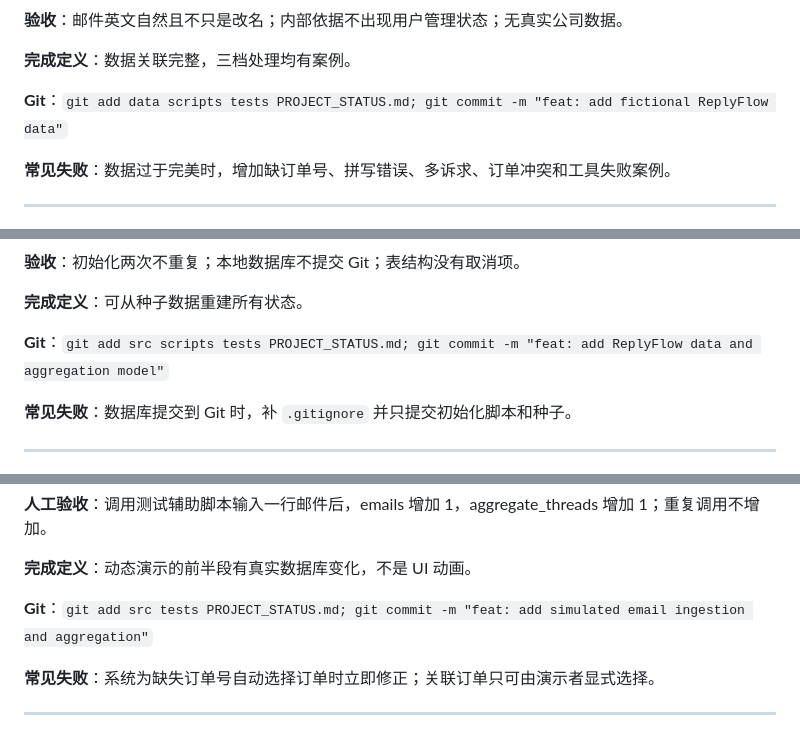
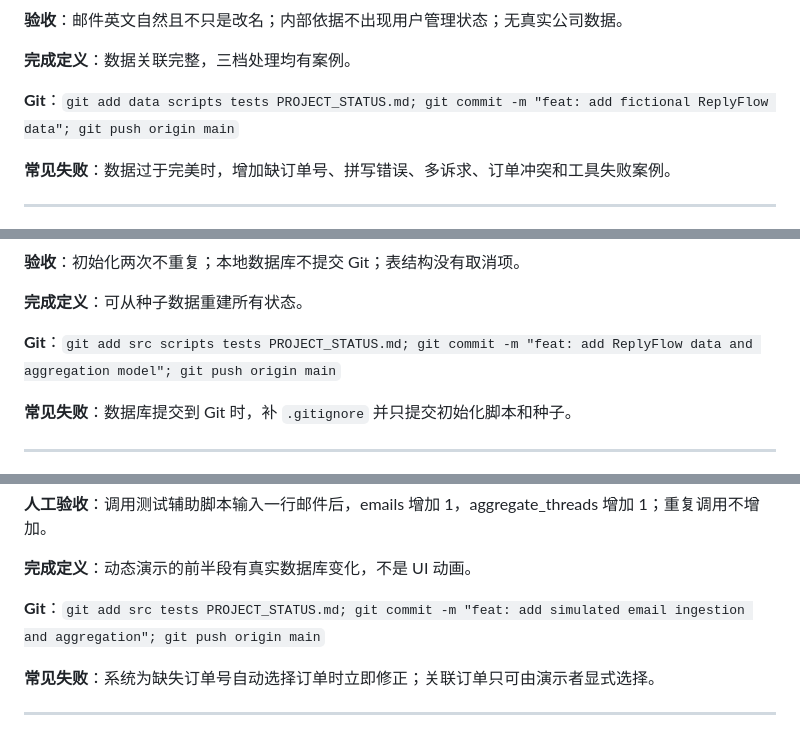
Before and after one commit to leiluo845/reply-flow-agent, a Markdown page: docs/requirements/ReplyFlow项目行动指南.md, 3 parts joined by grey strips. Drawn GitHub-style.

```diff
--- a/docs/requirements/ReplyFlow项目行动指南.md
+++ b/docs/requirements/ReplyFlow项目行动指南.md
@@ -304,7 +307,7 @@ rg -n "@example.com|basis_id|section_id" data
 
 **完成定义**：数据关联完整，三档处理均有案例。
 
-**Git**：`git add data scripts tests PROJECT_STATUS.md; git commit -m "feat: add fictional ReplyFlow data"`
+**Git**：`git add data scripts tests PROJECT_STATUS.md; git commit -m "feat: add fictional ReplyFlow data"; git push origin main`
 
 **常见失败**：数据过于完美时，增加缺订单号、拼写错误、多诉求、订单冲突和工具失败案例。
 
@@ -336,7 +339,7 @@ python -m pytest tests\test_db.py tests\test_repositories.py -q
 
 **完成定义**：可从种子数据重建所有状态。
 
-**Git**：`git add src scripts tests PROJECT_STATUS.md; git commit -m "feat: add ReplyFlow data and aggregation model"`
+**Git**：`git add src scripts tests PROJECT_STATUS.md; git commit -m "feat: add ReplyFlow data and aggregation model"; git push origin main`
 
 **常见失败**：数据库提交到 Git 时，补 `.gitignore` 并只提交初始化脚本和种子。
 
@@ -372,7 +375,7 @@ python -m pytest -q
 
 **完成定义**：动态演示的前半段有真实数据库变化，不是 UI 动画。
 
-**Git**：`git add src tests PROJECT_STATUS.md; git commit -m "feat: add simulated email ingestion and aggregation"`
+**Git**：`git add src tests PROJECT_STATUS.md; git commit -m "feat: add simulated email ingestion and aggregation"; git push origin main`
 
 **常见失败**：系统为缺失订单号自动选择订单时立即修正；关联订单只可由演示者显式选择。
 
```
Also changed, not shown: other parts of docs/requirements/ReplyFlow项目行动指南.md (+16 -13 lines), PROJECT_STATUS.md (+1 -0 lines).
